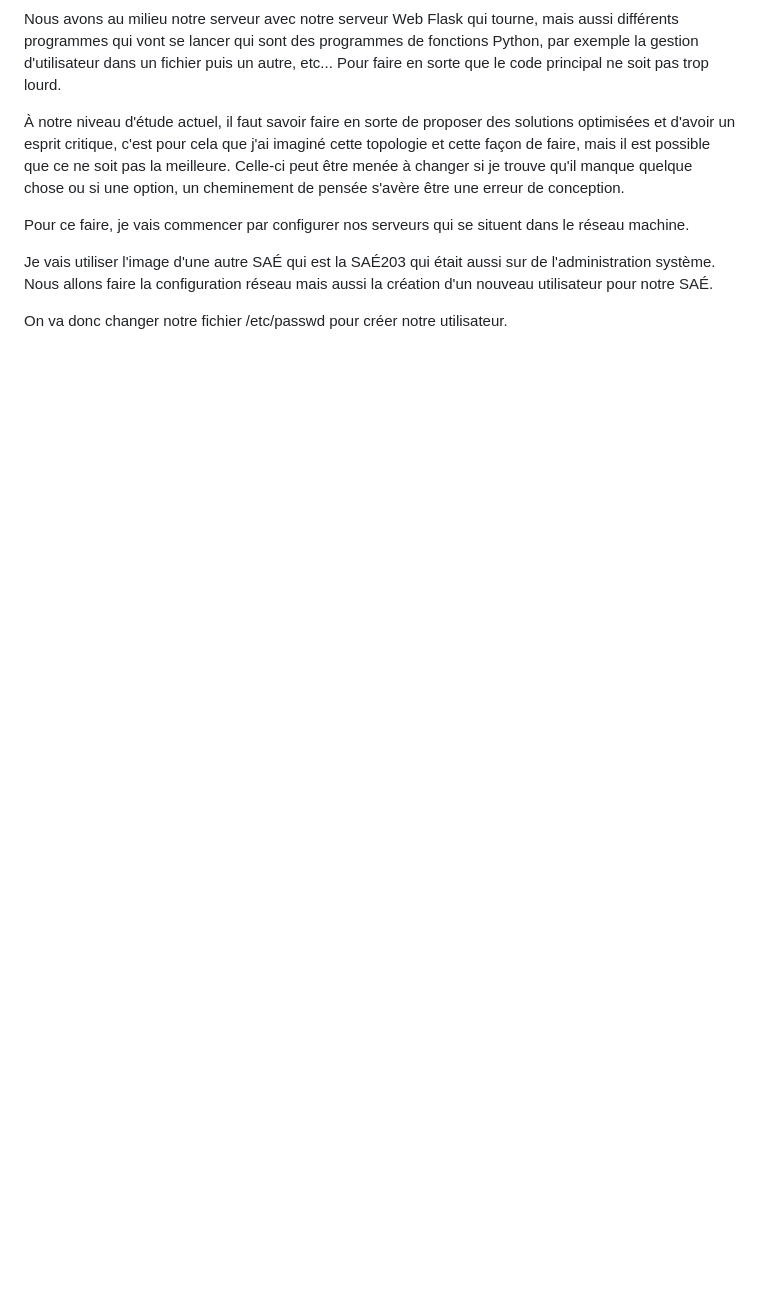
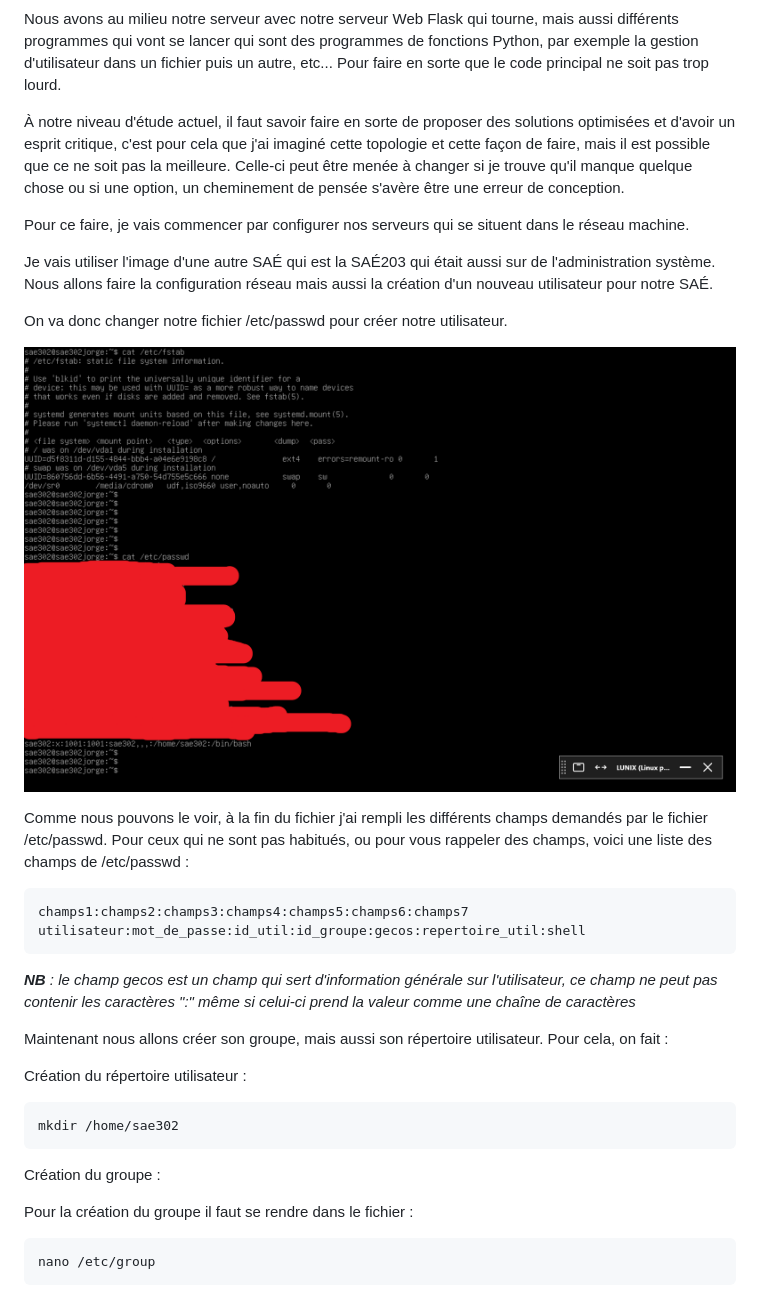
Before and after one commit to Gozenmoyuko/Write-Up-CTF, a Markdown page: SAE302/Saé302 Application communicante.md, the part around the change. Rendered like a GitHub page; pictures changed too: SAE302/img/Pasted image 20261108200217.png (added); blank space fills up the shorter version.

Commit message:
vault backup: 2026-11-08 20:15:33

````diff
--- a/SAE302/Saé302 Application communicante.md
+++ b/SAE302/Saé302 Application communicante.md
@@ -29,3 +29,33 @@ Je vais utiliser l'image d'une autre SAÉ qui est la SAÉ203 qui était aussi su
 
 
 On va donc changer notre fichier /etc/passwd pour créer notre utilisateur.
+
+
+![](img/Pasted%20image%2020261108200217.png)
+
+Comme nous pouvons le voir, à la fin du fichier j'ai rempli les différents champs demandés par le fichier /etc/passwd. Pour ceux qui ne sont pas habitués, ou pour vous rappeler des champs, voici une liste des champs de /etc/passwd :
+
+
+```bash
+champs1:champs2:champs3:champs4:champs5:champs6:champs7
+utilisateur:mot_de_passe:id_util:id_groupe:gecos:repertoire_util:shell
+```
+
+
+***NB** : le champ gecos est un champ qui sert d'information générale sur l'utilisateur, ce champ ne peut pas contenir les caractères ":" même si celui-ci prend la valeur comme une chaîne de caractères*
+
+
+Maintenant nous allons créer son groupe, mais aussi son répertoire utilisateur. Pour cela, on fait :
+
+Création du répertoire utilisateur :
+
+```bash
+mkdir /home/sae302
+```
+
+Création du groupe :
+
+Pour la création du groupe il faut se rendre dans le fichier :
+```bash
+nano /etc/group
+```
````
